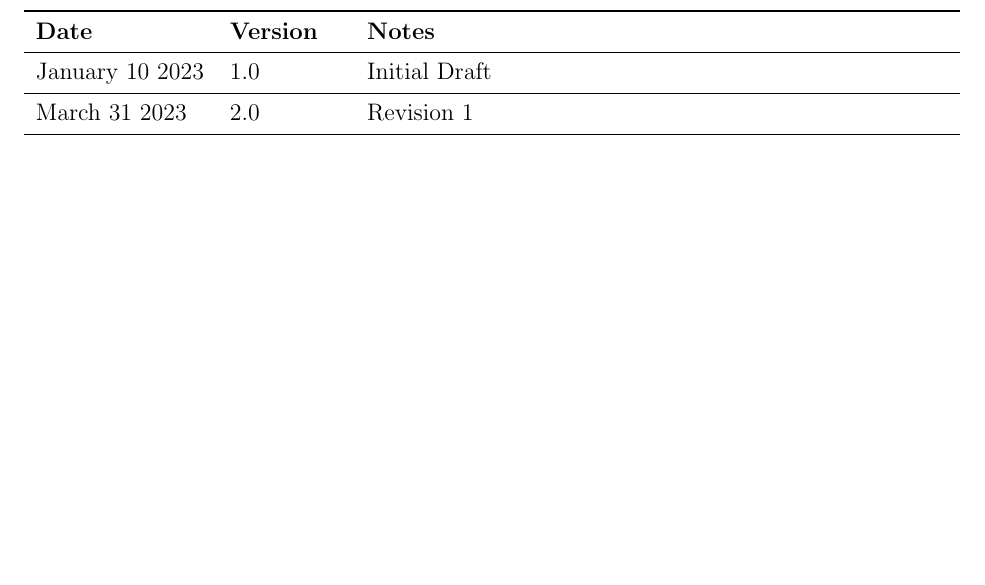
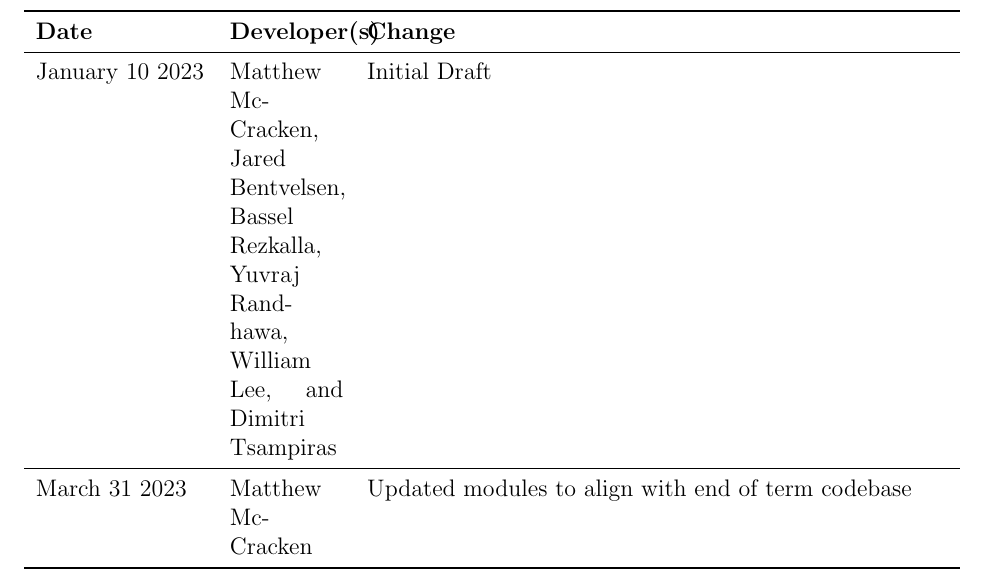
Before and after one commit to dimitritsampiras/olympian-mobile-app, a LaTeX document (docs/Design/MG/MG.tex): part of page 2 of 17, cut at the place of the change, the shorter picture padded with empty space. Compiled offline with pdfLaTeX.

Commit message:
updated revision history

```diff
--- a/docs/Design/MG/MG.tex
+++ b/docs/Design/MG/MG.tex
@@ -45,11 +45,12 @@
 \section{Revision History}
 
 \begin{tabularx}{\textwidth}{p{3cm}p{2cm}X}
-\toprule {\bf Date} & {\bf Version} & {\bf Notes}\\
+\toprule
+\textbf{Date} & \textbf{Developer(s)} & \textbf{Change}\\
 \midrule
-January 10 2023 & 1.0 & Initial Draft\\
+January 10 2023 & Matthew McCracken, Jared Bentvelsen, Bassel Rezkalla, Yuvraj Randhawa, William Lee, and Dimitri Tsampiras & Initial Draft\\
 \midrule
-March 31 2023 & 2.0 & Revision 1\\
+March 31 2023 & Matthew McCracken & Updated modules to align with end of term codebase\\
 \bottomrule
 \end{tabularx}
 
```
